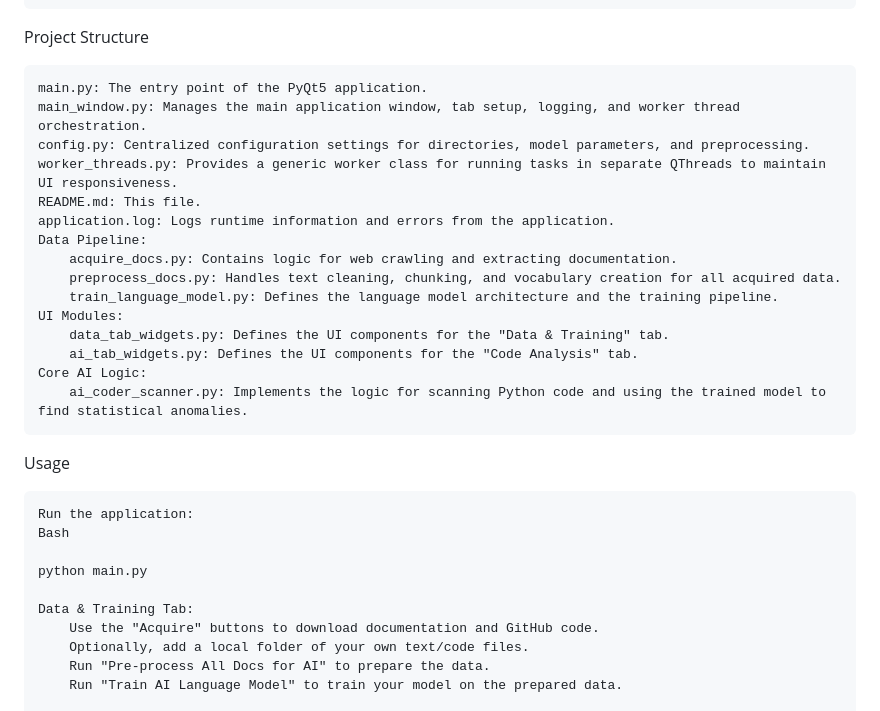
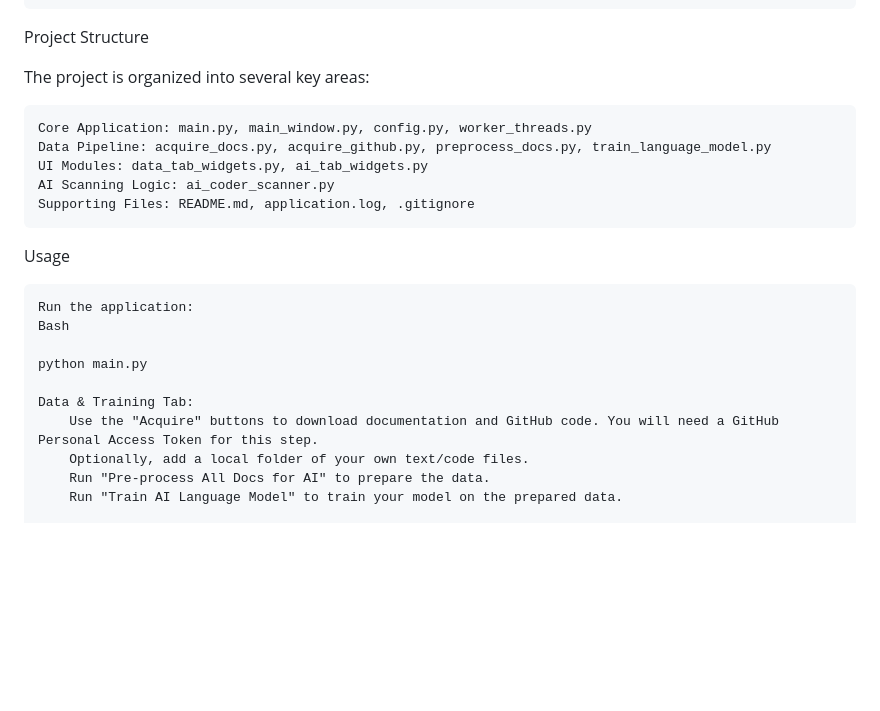
Before and after one commit to oldnordic/ai-coder-assistant, a Markdown page: README.md, the part around one of its changes. GitHub-like rendering; blank space fills up the shorter version.

```diff
--- a/README.md
+++ b/README.md
@@ -25,21 +28,13 @@ Features
 
 Project Structure
 
-    main.py: The entry point of the PyQt5 application.
-    main_window.py: Manages the main application window, tab setup, logging, and worker thread orchestration.
-    config.py: Centralized configuration settings for directories, model parameters, and preprocessing.
-    worker_threads.py: Provides a generic worker class for running tasks in separate QThreads to maintain UI responsiveness.
-    README.md: This file.
-    application.log: Logs runtime information and errors from the application.
-    Data Pipeline:
-        acquire_docs.py: Contains logic for web crawling and extracting documentation.
-        preprocess_docs.py: Handles text cleaning, chunking, and vocabulary creation for all acquired data.
-        train_language_model.py: Defines the language model architecture and the training pipeline.
-    UI Modules:
-        data_tab_widgets.py: Defines the UI components for the "Data & Training" tab.
-        ai_tab_widgets.py: Defines the UI components for the "Code Analysis" tab.
-    Core AI Logic:
-        ai_coder_scanner.py: Implements the logic for scanning Python code and using the trained model to find statistical anomalies.
+The project is organized into several key areas:
+
+    Core Application: main.py, main_window.py, config.py, worker_threads.py
+    Data Pipeline: acquire_docs.py, acquire_github.py, preprocess_docs.py, train_language_model.py
+    UI Modules: data_tab_widgets.py, ai_tab_widgets.py
+    AI Scanning Logic: ai_coder_scanner.py
+    Supporting Files: README.md, application.log, .gitignore
 
 Usage
 
@@ -49,7 +44,7 @@ Usage
     python main.py
 
     Data & Training Tab:
-        Use the "Acquire" buttons to download documentation and GitHub code.
+        Use the "Acquire" buttons to download documentation and GitHub code. You will need a GitHub Personal Access Token for this step.
         Optionally, add a local folder of your own text/code files.
         Run "Pre-process All Docs for AI" to prepare the data.
         Run "Train AI Language Model" to train your model on the prepared data.
```
Also changed, not shown: other parts of README.md (+3 -0 lines).
